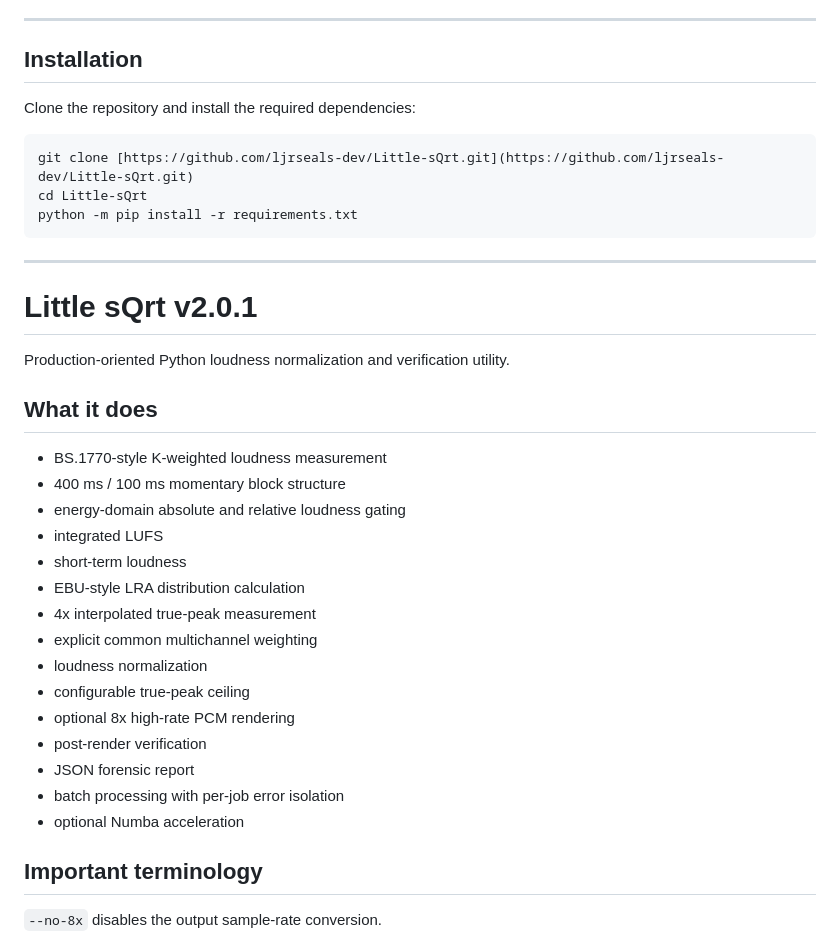
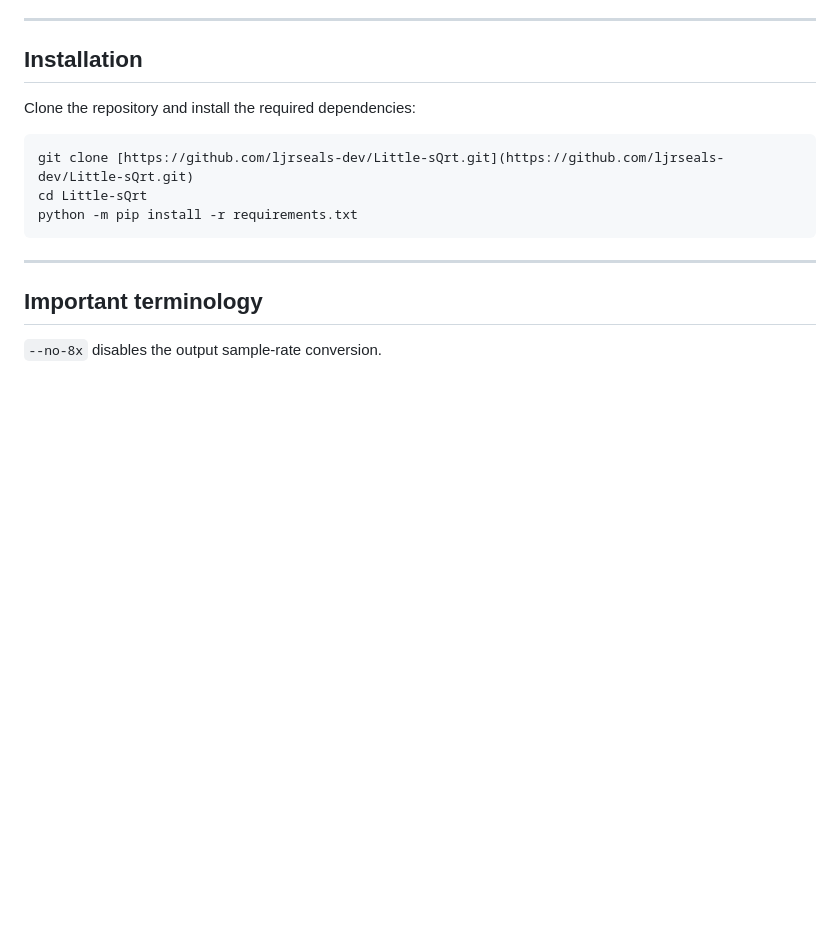
Before and after one commit to ljrseals-dev/Little-sQrt, a Markdown page: README.md, the part around the change. Rendered like a GitHub page; blank space fills up the shorter version.

````diff
--- a/README.md
+++ b/README.md
@@ -41,27 +41,6 @@ cd Little-sQrt
 python -m pip install -r requirements.txt
 ```
 ---
-# Little sQrt v2.0.1
-
-Production-oriented Python loudness normalization and verification utility.
-
-## What it does
-
-- BS.1770-style K-weighted loudness measurement
-- 400 ms / 100 ms momentary block structure
-- energy-domain absolute and relative loudness gating
-- integrated LUFS
-- short-term loudness
-- EBU-style LRA distribution calculation
-- 4x interpolated true-peak measurement
-- explicit common multichannel weighting
-- loudness normalization
-- configurable true-peak ceiling
-- optional 8x high-rate PCM rendering
-- post-render verification
-- JSON forensic report
-- batch processing with per-job error isolation
-- optional Numba acceleration
 
 ## Important terminology
 
````
